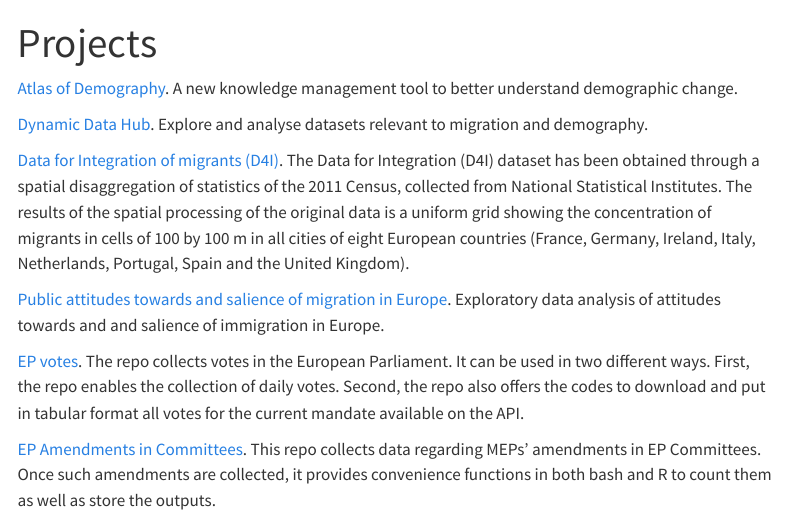
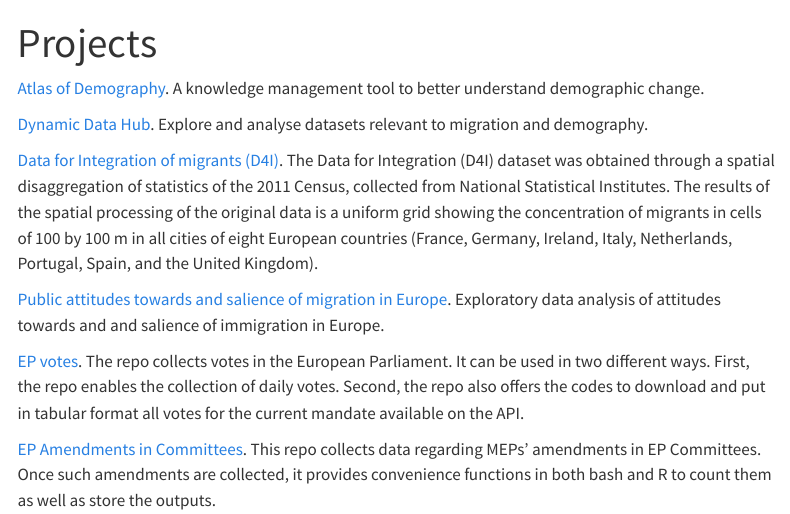
Before and after one commit to scipima/scipima.github.io, a Quarto document (index.qmd): the page in a window 1100 px wide, from its top. Rendered offline with R 4.5, knitr and Pandoc in place of Quarto, with nearby package versions; menus at the side of the page are left out.

Commit message:
polish text in the about.qmd

```diff
--- a/index.qmd
+++ b/index.qmd
@@ -3,14 +3,14 @@ title: "Projects"
 ---
 
 [Atlas of Demography](https://migration-demography-tools.jrc.ec.europa.eu/atlas-demography).
-A new knowledge management tool to better understand demographic change.
+A knowledge management tool to better understand demographic change.
 
 [Dynamic Data Hub](https://migration-demography-tools.jrc.ec.europa.eu/data-hub/).
 Explore and analyse datasets relevant to migration and demography.
 
 [Data for Integration of migrants (D4I)](https://knowledge4policy.ec.europa.eu/dataset/ds00164_en).
-The Data for Integration (D4I) dataset has been obtained through a spatial disaggregation of statistics of the 2011 Census, collected from National Statistical Institutes.
-The results of the spatial processing of the original data is a uniform grid showing the concentration of migrants in cells of 100 by 100 m in all cities of eight European countries (France, Germany, Ireland, Italy, Netherlands, Portugal, Spain and the United Kingdom).
+The Data for Integration (D4I) dataset was obtained through a spatial disaggregation of statistics of the 2011 Census, collected from National Statistical Institutes.
+The results of the spatial processing of the original data is a uniform grid showing the concentration of migrants in cells of 100 by 100 m in all cities of eight European countries (France, Germany, Ireland, Italy, Netherlands, Portugal, Spain, and the United Kingdom).
 
 [Public attitudes towards and salience of migration in Europe](https://github.com/scipima/attitudes_salience_shiny).
 Exploratory data analysis of attitudes towards and and salience of immigration in Europe.
```
